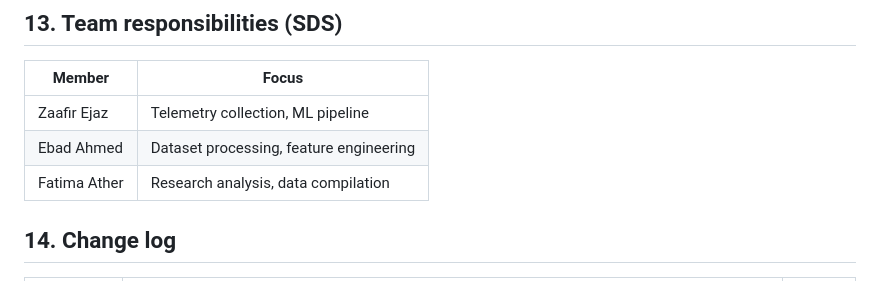
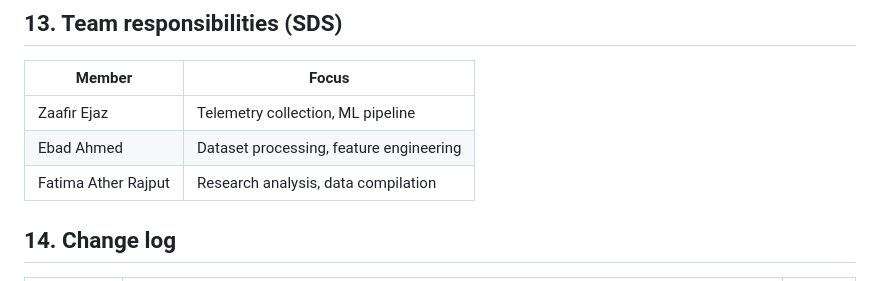
Before and after one commit to szy-cmd/stratbot, a Markdown page: docs/PROJECT_CONTEXT.md, the part around the change. GitHub-like rendering.

```diff
--- a/docs/PROJECT_CONTEXT.md
+++ b/docs/PROJECT_CONTEXT.md
@@ -235,7 +235,7 @@ Open http://127.0.0.1:5173/ → Boot → Setup → Start Race → see ML panel.
 |--------|-------|
 | Zaafir Ejaz | Telemetry collection, ML pipeline |
 | Ebad Ahmed | Dataset processing, feature engineering |
-| Fatima Ather | Research analysis, data compilation |
+| Fatima Ather Rajput | Research analysis, data compilation |
 
 ## 14. Change log
 
```
Also changed, not shown: README.md (+9 -4 lines).
